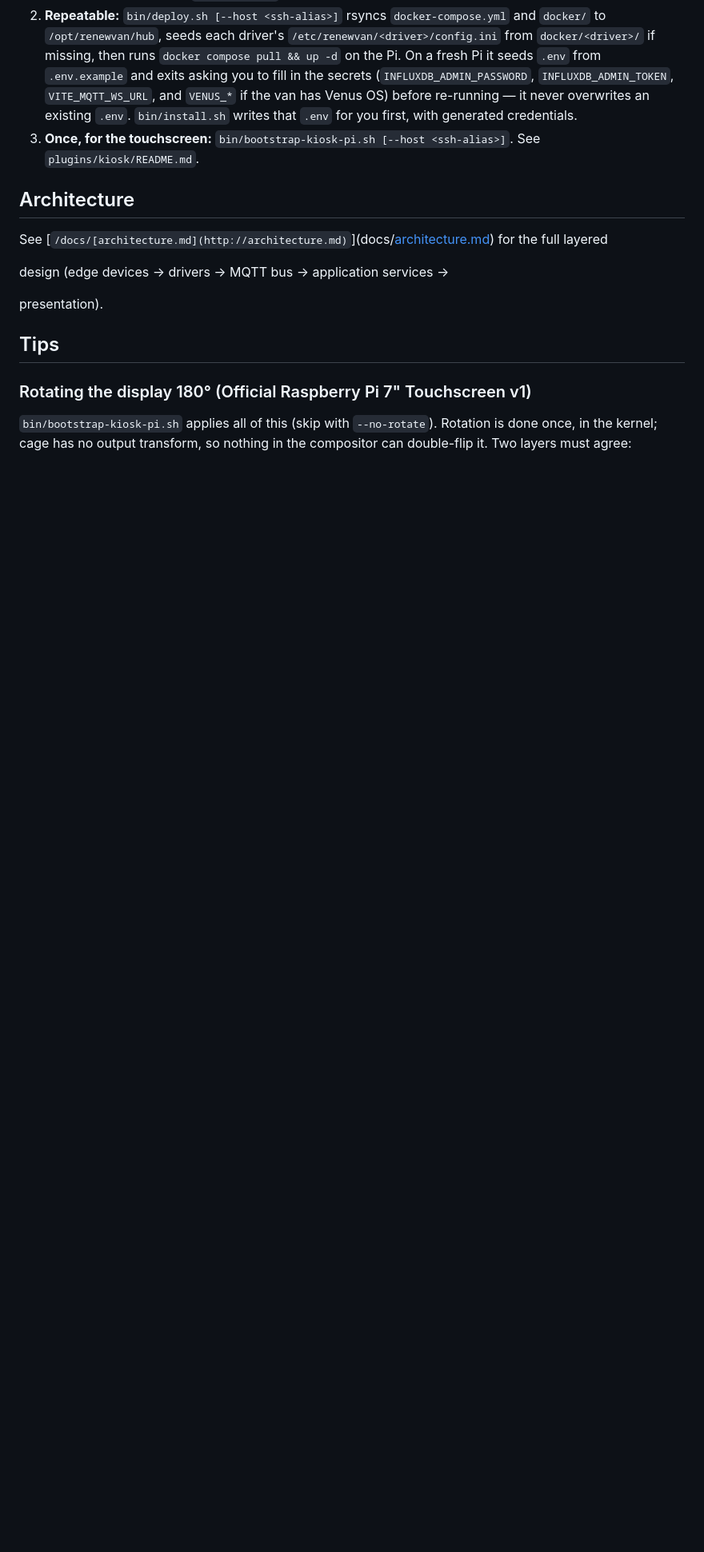
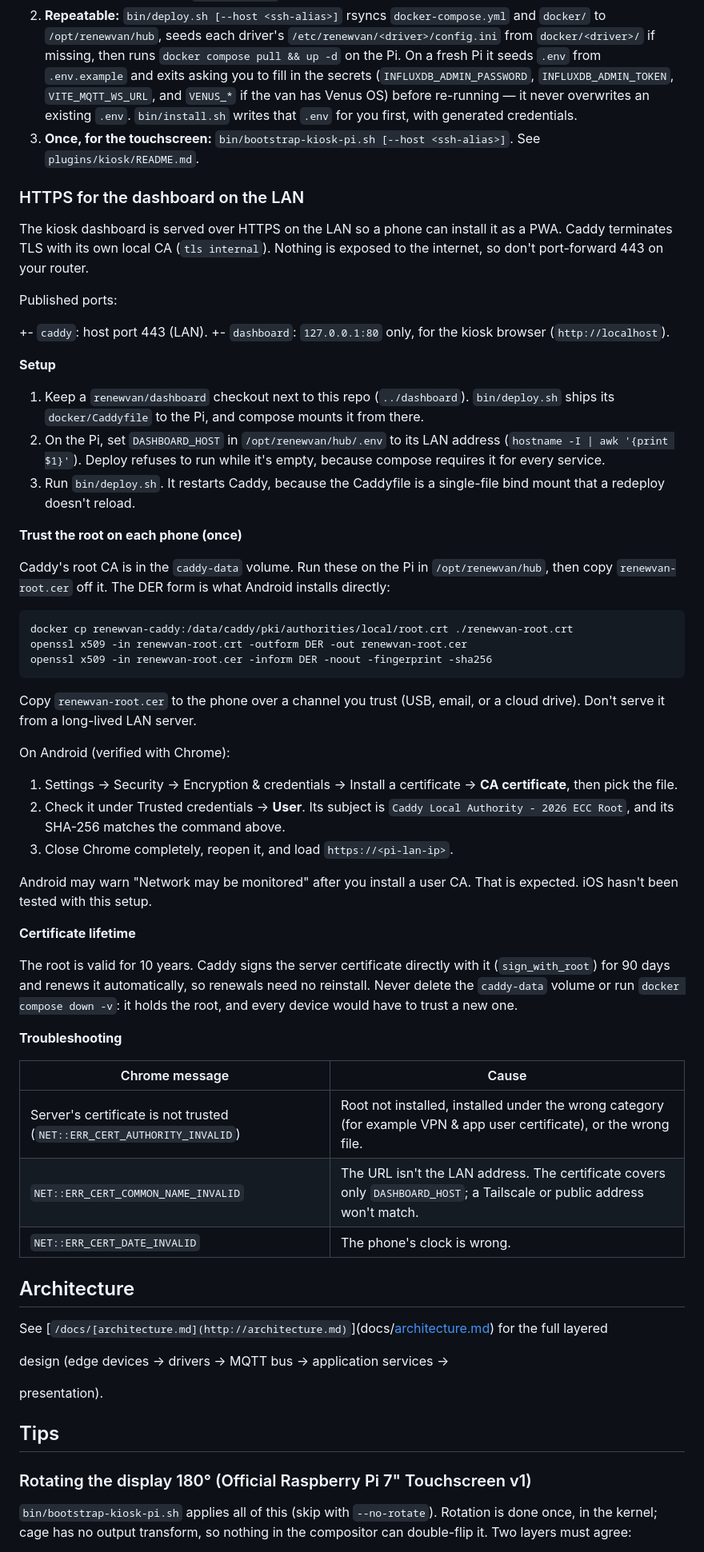
Before and after one commit to renewvan/hub, a Markdown page: README.md, the part around the change. Shown at 80% size. Drawn GitHub-style; blank space fills up the shorter version.

Commit message:
docs(readme): document HTTPS setup for the LAN dashboard
Covers DASHBOARD_HOST and the dashboard checkout deploy needs, exporting Caddy's root as DER for Android, the 90-day leaf with sign_with_root, and troubleshooting by Chrome error code. Android Chrome verified; iOS untested.

````diff
--- a/README.md
+++ b/README.md
@@ -155,6 +155,53 @@ The scripts `bin/install.sh` calls, for running one at a time against a Pi reach
 3. **Once, for the touchscreen:** `bin/bootstrap-kiosk-pi.sh [--host <ssh-alias>]`. See
    `plugins/kiosk/README.md`.
 
+### HTTPS for the dashboard on the LAN
+
+The kiosk dashboard is served over HTTPS on the LAN so a phone can install it as a PWA. Caddy terminates TLS with its own local CA (`tls internal`). Nothing is exposed to the internet, so don't port-forward 443 on your router.
+
+Published ports:
+
++- `caddy`: host port 443 (LAN).
++- `dashboard`: `127.0.0.1:80` only, for the kiosk browser (`http://localhost`).
+
+**Setup**
+
+1. Keep a `renewvan/dashboard` checkout next to this repo (`../dashboard`). `bin/deploy.sh` ships its `docker/Caddyfile` to the Pi, and compose mounts it from there.
+2. On the Pi, set `DASHBOARD_HOST` in `/opt/renewvan/hub/.env` to its LAN address (`hostname -I | awk '{print $1}'`). Deploy refuses to run while it's empty, because compose requires it for every service.
+3. Run `bin/deploy.sh`. It restarts Caddy, because the Caddyfile is a single-file bind mount that a redeploy doesn't reload.
+
+**Trust the root on each phone (once)**
+
+Caddy's root CA is in the `caddy-data` volume. Run these on the Pi in `/opt/renewvan/hub`, then copy `renewvan-root.cer` off it. The DER form is what Android installs directly:
+
+```
+docker cp renewvan-caddy:/data/caddy/pki/authorities/local/root.crt ./renewvan-root.crt
+openssl x509 -in renewvan-root.crt -outform DER -out renewvan-root.cer
+openssl x509 -in renewvan-root.cer -inform DER -noout -fingerprint -sha256
+```
+
+Copy `renewvan-root.cer` to the phone over a channel you trust (USB, email, or a cloud drive). Don't serve it from a long-lived LAN server.
+
+On Android (verified with Chrome):
+
+1. Settings → Security → Encryption & credentials → Install a certificate → **CA certificate**, then pick the file.
+2. Check it under Trusted credentials → **User**. Its subject is `Caddy Local Authority - 2026 ECC Root`, and its SHA-256 matches the command above.
+3. Close Chrome completely, reopen it, and load `https://<pi-lan-ip>`.
+
+Android may warn "Network may be monitored" after you install a user CA. That is expected. iOS hasn't been tested with this setup.
+
+**Certificate lifetime**
+
+The root is valid for 10 years. Caddy signs the server certificate directly with it (`sign_with_root`) for 90 days and renews it automatically, so renewals need no reinstall. Never delete the `caddy-data` volume or run `docker compose down -v`: it holds the root, and every device would have to trust a new one.
+
+**Troubleshooting**
+
+| Chrome message                                                          | Cause                                                                                                                   |
+| ----------------------------------------------------------------------- | ----------------------------------------------------------------------------------------------------------------------- |
+| Server's certificate is not trusted (`NET::ERR_CERT_AUTHORITY_INVALID`) | Root not installed, installed under the wrong category (for example VPN & app user certificate), or the wrong file.     |
+| `NET::ERR_CERT_COMMON_NAME_INVALID`                                     | The URL isn't the LAN address. The certificate covers only `DASHBOARD_HOST`; a Tailscale or public address won't match. |
+| `NET::ERR_CERT_DATE_INVALID`                                            | The phone's clock is wrong.                                                                                             |
+
 ## Architecture
 
 See \[`/docs/[architecture.md](http://architecture.md)`\](docs/[architecture.md](http://architecture.md)) for the full layered
````
